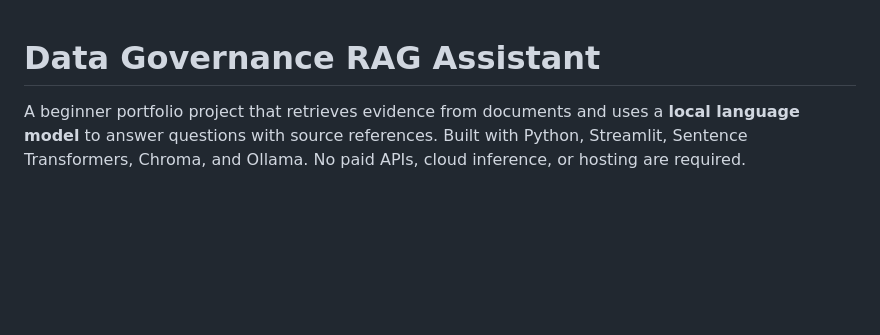
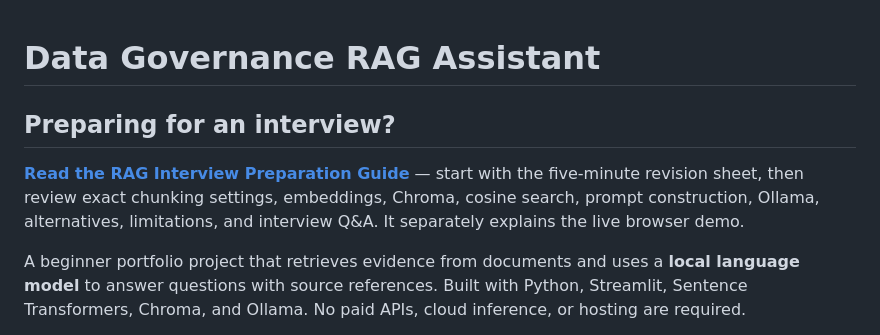
Before and after one commit to Pratikkumarchaudhari/RAG-for-Beginners, a Markdown page: README.md, the part around the change. GitHub-like rendering; blank space fills up the shorter version.

Commit message:
Link the interview preparation guide prominently from the project README

```diff
--- a/README.md
+++ b/README.md
@@ -1,4 +1,8 @@
 # Data Governance RAG Assistant
+
+## Preparing for an interview?
+
+**[Read the RAG Interview Preparation Guide](RAG_INTERVIEW_GUIDE.md)** — start with the five-minute revision sheet, then review exact chunking settings, embeddings, Chroma, cosine search, prompt construction, Ollama, alternatives, limitations, and interview Q&A. It separately explains the live browser demo.
 
 A beginner portfolio project that retrieves evidence from documents and uses a **local language model** to answer questions with source references. Built with Python, Streamlit, Sentence Transformers, Chroma, and Ollama. No paid APIs, cloud inference, or hosting are required.
 
```
